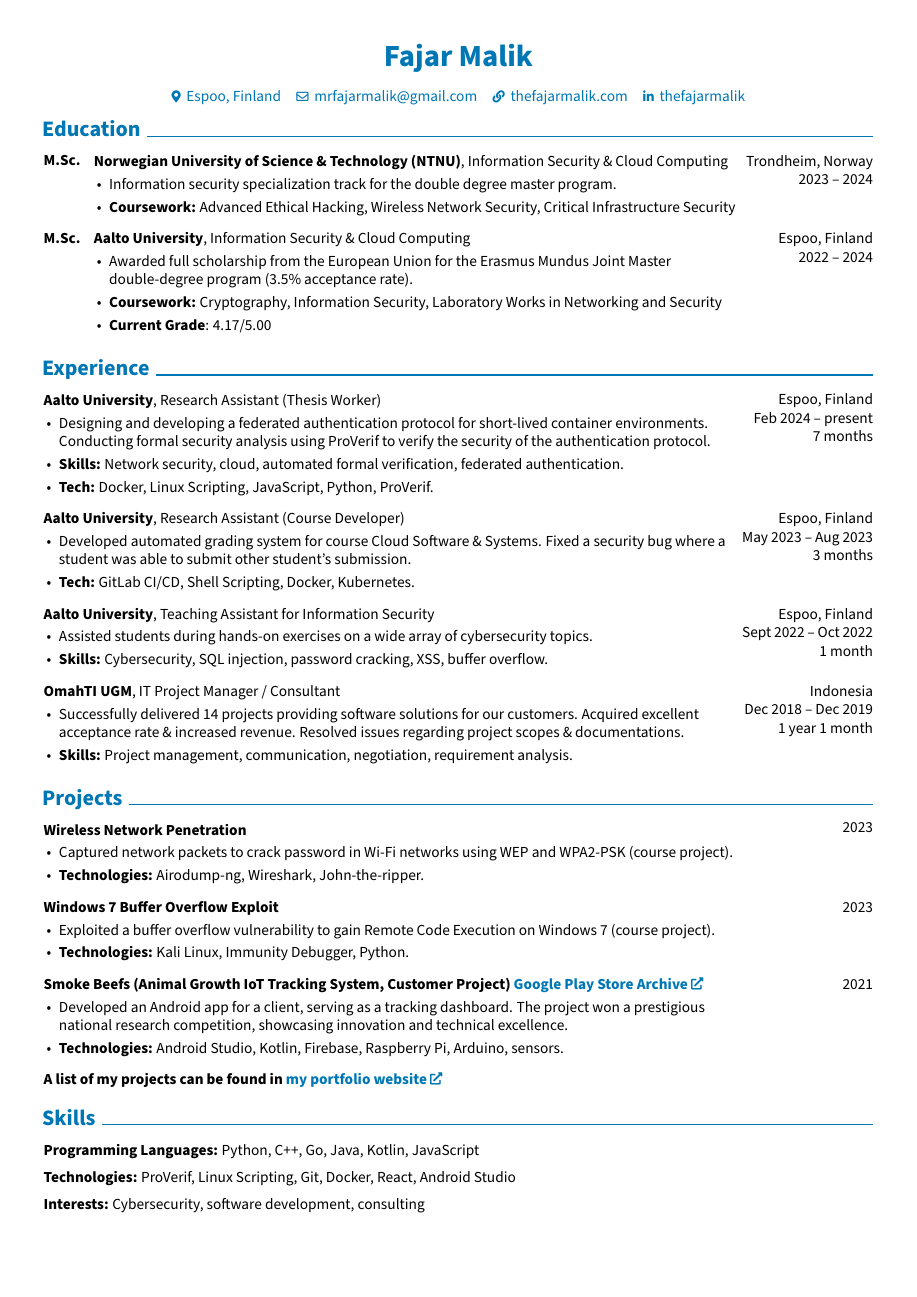
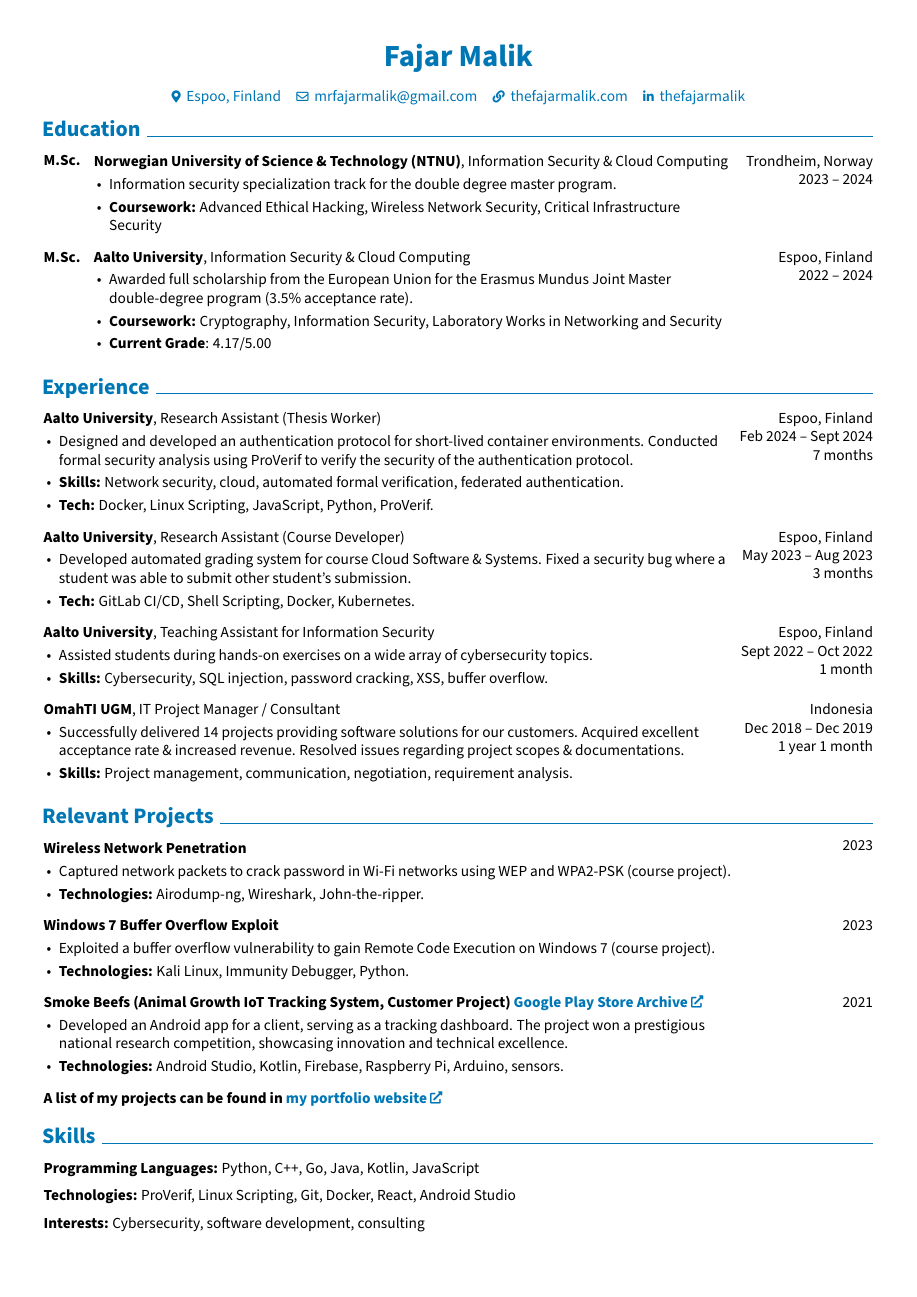
Before and after one commit to thefajarmalik/cv, a LaTeX CV (Fajar_Malik_CV.tex): the whole page. Compiled offline with pdfLaTeX.

Commit message:
render the latest CV

```diff
--- a/Fajar_Malik_CV.tex
+++ b/Fajar_Malik_CV.tex
@@ -119,7 +119,7 @@
 \newenvironment{twocolentry}[2][]{
     \onecolentry
     \def\secondColumn{#2}
-    \setcolumnwidth{\fill, 3 cm}
+    \setcolumnwidth{\fill, 3.1 cm}
     \begin{paracol}{2}
 }{
     \switchcolumn \raggedleft \secondColumn
@@ -130,7 +130,7 @@
 \newenvironment{threecolentry}[3][]{
     \onecolentry
     \def\thirdColumn{#3}
-    \setcolumnwidth{1 cm, \fill, 3 cm}
+    \setcolumnwidth{1 cm, \fill, 3.1 cm}
     \begin{paracol}{3}
     {\raggedright #2} \switchcolumn
 }{
@@ -151,7 +151,7 @@
         \LenToUnit{\paperwidth-1 cm-0 cm+0.05cm},
         \LenToUnit{\paperheight-0.5 cm}
     ){\vtop{{\null}\makebox[0pt][c]{
-        \small\color{gray}\textit{Last updated in September 2024}\hspace{\widthof{Last updated in September 2024}}
+        \small\color{gray}\textit{Last updated in October 2024}\hspace{\widthof{Last updated in October 2024}}
     }}}%
   }%
 }%
@@ -238,13 +238,13 @@
         \begin{twocolentry}{
             Espoo, Finland
 
-        Feb 2024 – present
+        Feb 2024 – Sept 2024
 
         7 months
         }
             \textbf{Aalto University}, Research Assistant (Thesis Worker)
             \begin{highlights}
-                \item Designing and developing a federated authentication protocol for short-lived container environments. Conducting formal security analysis using ProVerif to verify the security of the authentication protocol.
+                \item Designed and developed an authentication protocol for short-lived container environments. Conducted formal security analysis using ProVerif to verify the security of the authentication protocol.
                 \item \textbf{Skills:} Network security, cloud, automated formal verification, federated authentication.
                 \item \textbf{Tech:} Docker, Linux Scripting, JavaScript, Python, ProVerif.
             \end{highlights}
@@ -304,7 +304,7 @@
 
 
 
-    \section{Projects}
+    \section{Relevant Projects}
 
 
 
```
Also changed, not shown: Fajar_Malik_CV.pdf, README.md.
